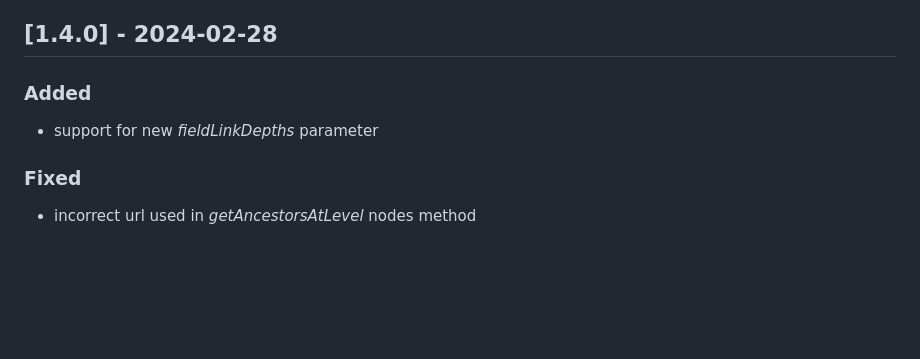
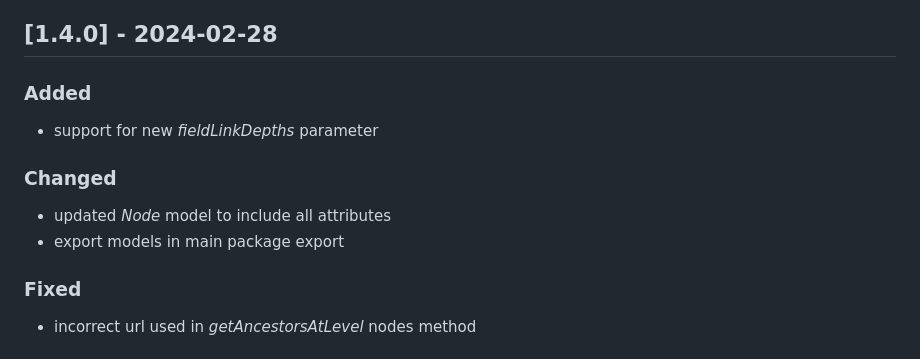
Before and after one commit to contensis/contensis-delivery-api, a Markdown page: CHANGELOG.md, the part around the change. GitHub-like rendering; blank space fills up the shorter version.

Commit message:
docs: update changelog for 1.4.0

```diff
--- a/CHANGELOG.md
+++ b/CHANGELOG.md
@@ -7,6 +7,9 @@ and this project adheres to [Semantic Versioning](https://semver.org/spec/v2.0.0
 ## [1.4.0] - 2024-02-28
 ### Added
 - support for new *fieldLinkDepths* parameter
+### Changed
+- updated *Node* model to include all attributes
+- export models in main package export
 ### Fixed
 - incorrect url used in *getAncestorsAtLevel* nodes method
 
```
